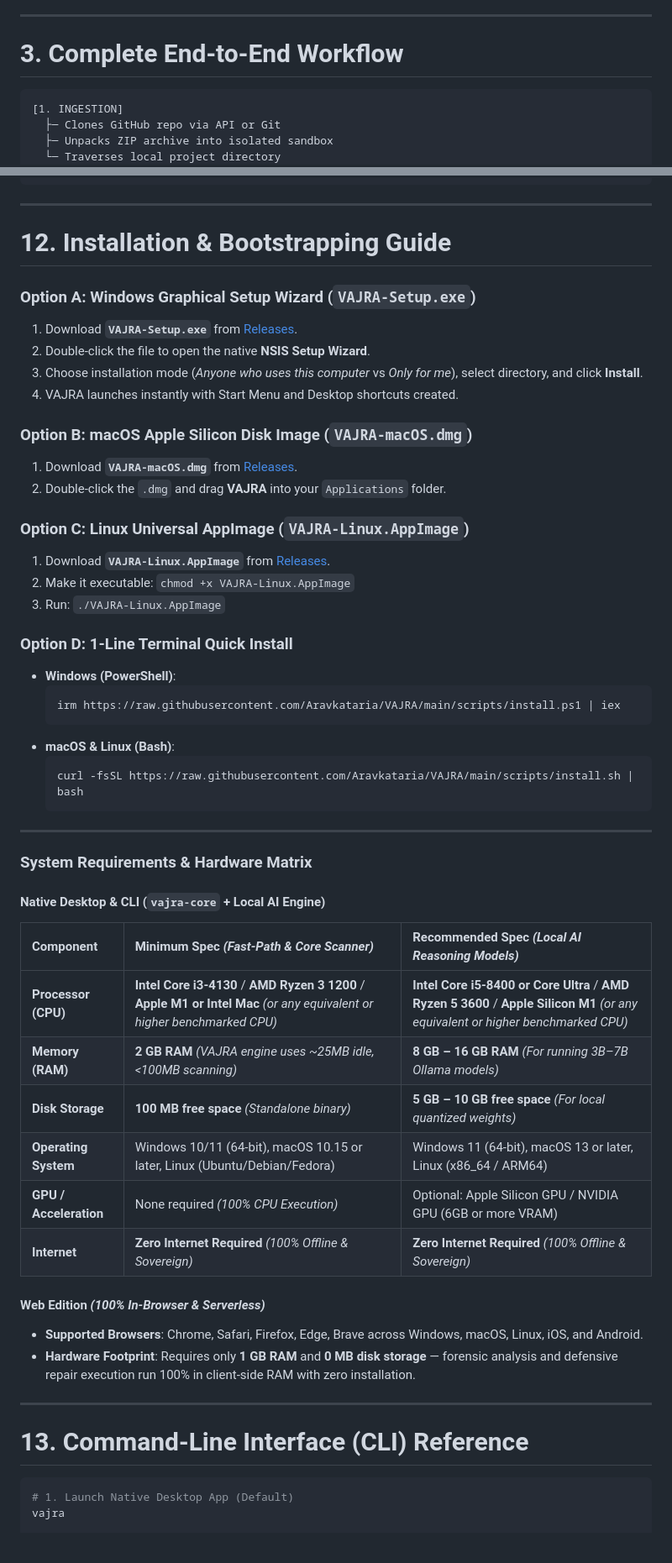
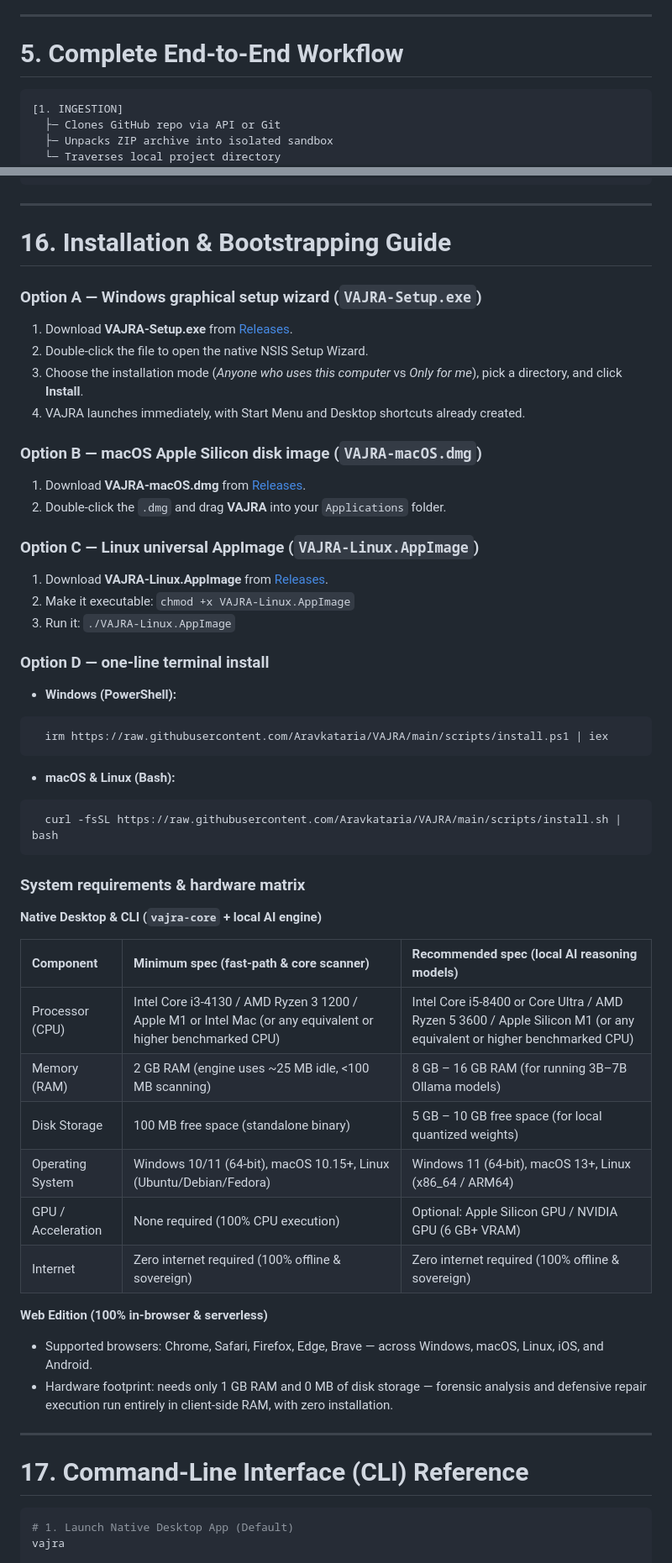
Before and after one commit to Aravkataria/VAJRA, a Markdown page: README.md, 2 parts joined by grey strips. Shown at 84% size. Rendered like a GitHub page.

````diff
--- a/README.md
+++ b/README.md
@@ -174,7 +183,7 @@ VAJRA ships in two synchronized editions sharing the exact same visual identity,
 
 ---
 
-# 3. Complete End-to-End Workflow
+# 5. Complete End-to-End Workflow
 
 ```text
 [1. INGESTION]
@@ -524,55 +533,49 @@ VAJRA/
 
 ---
 
-# 12. Installation & Bootstrapping Guide
+# 16. Installation & Bootstrapping Guide
 
-### Option A: Windows Graphical Setup Wizard (`VAJRA-Setup.exe`)
-1. Download **`VAJRA-Setup.exe`** from [Releases](https://github.com/Aravkataria/VAJRA/releases/latest).
-2. Double-click the file to open the native **NSIS Setup Wizard**.
-3. Choose installation mode (*Anyone who uses this computer* vs *Only for me*), select directory, and click **Install**.
-4. VAJRA launches instantly with Start Menu and Desktop shortcuts created.
+### Option A — Windows graphical setup wizard (`VAJRA-Setup.exe`)
+1. Download **VAJRA-Setup.exe** from [Releases](https://github.com/Aravkataria/VAJRA/releases/latest).
+2. Double-click the file to open the native NSIS Setup Wizard.
+3. Choose the installation mode (*Anyone who uses this computer* vs *Only for me*), pick a directory, and click **Install**.
+4. VAJRA launches immediately, with Start Menu and Desktop shortcuts already created.
+### Option B — macOS Apple Silicon disk image (`VAJRA-macOS.dmg`)
+1. Download **VAJRA-macOS.dmg** from [Releases](https://github.com/Aravkataria/VAJRA/releases/latest).
+2. Double-click the `.dmg` and drag **VAJRA** into your `Applications` folder.
+### Option C — Linux universal AppImage (`VAJRA-Linux.AppImage`)
+1. Download **VAJRA-Linux.AppImage** from [Releases](https://github.com/Aravkataria/VAJRA/releases/latest).
+2. Make it executable: `chmod +x VAJRA-Linux.AppImage`
+3. Run it: `./VAJRA-Linux.AppImage`
+### Option D — one-line terminal install
+- **Windows (PowerShell):**
+```powershell
+  irm https://raw.githubusercontent.com/Aravkataria/VAJRA/main/scripts/install.ps1 | iex
+```
+- **macOS & Linux (Bash):**
+```bash
+  curl -fsSL https://raw.githubusercontent.com/Aravkataria/VAJRA/main/scripts/install.sh | bash
+```
 
-### Option B: macOS Apple Silicon Disk Image (`VAJRA-macOS.dmg`)
-1. Download **`VAJRA-macOS.dmg`** from [Releases](https://github.com/Aravkataria/VAJRA/releases/latest).
-2. Double-click the `.dmg` and drag **VAJRA** into your `Applications` folder.
+### System requirements & hardware matrix
 
-### Option C: Linux Universal AppImage (`VAJRA-Linux.AppImage`)
-1. Download **`VAJRA-Linux.AppImage`** from [Releases](https://github.com/Aravkataria/VAJRA/releases/latest).
-2. Make it executable: `chmod +x VAJRA-Linux.AppImage`
-3. Run: `./VAJRA-Linux.AppImage`
+**Native Desktop & CLI (`vajra-core` + local AI engine)**
 
-### Option D: 1-Line Terminal Quick Install
-- **Windows (PowerShell)**:
-  ```powershell
-  irm https://raw.githubusercontent.com/Aravkataria/VAJRA/main/scripts/install.ps1 | iex
-  ```
-- **macOS & Linux (Bash)**:
-  ```bash
-  curl -fsSL https://raw.githubusercontent.com/Aravkataria/VAJRA/main/scripts/install.sh | bash
-  ```
+| Component | Minimum spec (fast-path & core scanner) | Recommended spec (local AI reasoning models) |
+| :--- | :--- | :--- |
+| Processor (CPU) | Intel Core i3-4130 / AMD Ryzen 3 1200 / Apple M1 or Intel Mac (or any equivalent or higher benchmarked CPU) | Intel Core i5-8400 or Core Ultra / AMD Ryzen 5 3600 / Apple Silicon M1 (or any equivalent or higher benchmarked CPU) |
+| Memory (RAM) | 2 GB RAM (engine uses ~25 MB idle, <100 MB scanning) | 8 GB – 16 GB RAM (for running 3B–7B Ollama models) |
+| Disk Storage | 100 MB free space (standalone binary) | 5 GB – 10 GB free space (for local quantized weights) |
+| Operating System | Windows 10/11 (64-bit), macOS 10.15+, Linux (Ubuntu/Debian/Fedora) | Windows 11 (64-bit), macOS 13+, Linux (x86_64 / ARM64) |
+| GPU / Acceleration | None required (100% CPU execution) | Optional: Apple Silicon GPU / NVIDIA GPU (6 GB+ VRAM) |
+| Internet | Zero internet required (100% offline & sovereign) | Zero internet required (100% offline & sovereign) |
 
+**Web Edition (100% in-browser & serverless)**
+- Supported browsers: Chrome, Safari, Firefox, Edge, Brave — across Windows, macOS, Linux, iOS, and Android.
+- Hardware footprint: needs only 1 GB RAM and 0 MB of disk storage — forensic analysis and defensive repair execution run entirely in client-side RAM, with zero installation.
 ---
 
-### System Requirements & Hardware Matrix
-
-#### Native Desktop & CLI (`vajra-core` + Local AI Engine)
-
-| Component | Minimum Spec *(Fast-Path & Core Scanner)* | Recommended Spec *(Local AI Reasoning Models)* |
-| :--- | :--- | :--- |
-| **Processor (CPU)** | **Intel Core i3-4130** / **AMD Ryzen 3 1200** / **Apple M1 or Intel Mac** *(or any equivalent or higher benchmarked CPU)* | **Intel Core i5-8400 or Core Ultra** / **AMD Ryzen 5 3600** / **Apple Silicon M1** *(or any equivalent or higher benchmarked CPU)* |
-| **Memory (RAM)** | **2 GB RAM** *(VAJRA engine uses ~25MB idle, <100MB scanning)* | **8 GB – 16 GB RAM** *(For running 3B–7B Ollama models)* |
-| **Disk Storage** | **100 MB free space** *(Standalone binary)* | **5 GB – 10 GB free space** *(For local quantized weights)* |
-| **Operating System** | Windows 10/11 (64-bit), macOS 10.15 or later, Linux (Ubuntu/Debian/Fedora) | Windows 11 (64-bit), macOS 13 or later, Linux (x86_64 / ARM64) |
-| **GPU / Acceleration** | None required *(100% CPU Execution)* | Optional: Apple Silicon GPU / NVIDIA GPU (6GB or more VRAM) |
-| **Internet** | **Zero Internet Required** *(100% Offline & Sovereign)* | **Zero Internet Required** *(100% Offline & Sovereign)* |
-
-#### Web Edition *(100% In-Browser & Serverless)*
-- **Supported Browsers**: Chrome, Safari, Firefox, Edge, Brave across Windows, macOS, Linux, iOS, and Android.
-- **Hardware Footprint**: Requires only **1 GB RAM** and **0 MB disk storage** — forensic analysis and defensive repair execution run 100% in client-side RAM with zero installation.
-
----
-
-# 13. Command-Line Interface (CLI) Reference
+# 17. Command-Line Interface (CLI) Reference
 
 ```bash
 # 1. Launch Native Desktop App (Default)
````
Also changed, not shown: other parts of README.md (+220 -218 lines).
